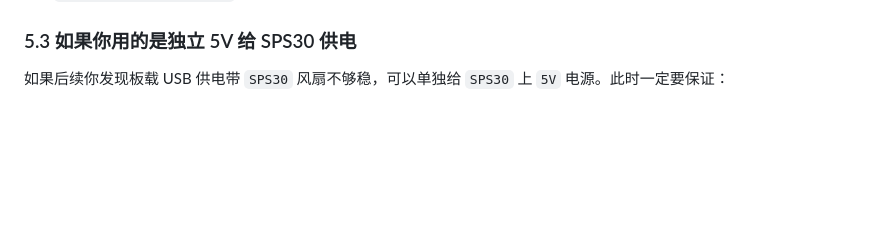
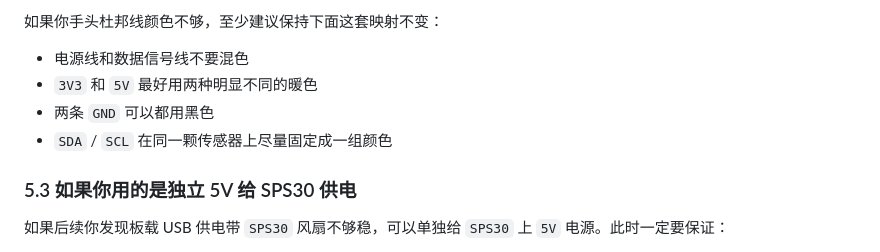
Before and after one commit to HiMyCocoo/air-quality-monitor, a Markdown page: README.md, the part around one of its changes. Drawn GitHub-style; blank space fills up the shorter version.

```diff
--- a/README.md
+++ b/README.md
@@ -197,3 +258,9 @@
+如果你手头杜邦线颜色不够，至少建议保持下面这套映射不变：
+
+- 电源线和数据信号线不要混色
+- `3V3` 和 `5V` 最好用两种明显不同的暖色
+- 两条 `GND` 可以都用黑色
+- `SDA` / `SCL` 在同一颗传感器上尽量固定成一组颜色
 
 ### 5.3 如果你用的是独立 5V 给 SPS30 供电
 
```
Also changed, not shown: other parts of README.md (+61 -0 lines).
